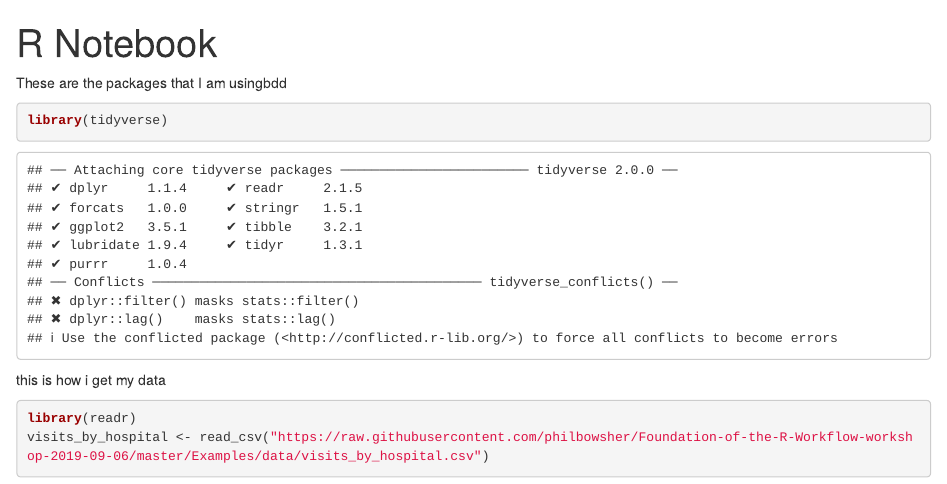
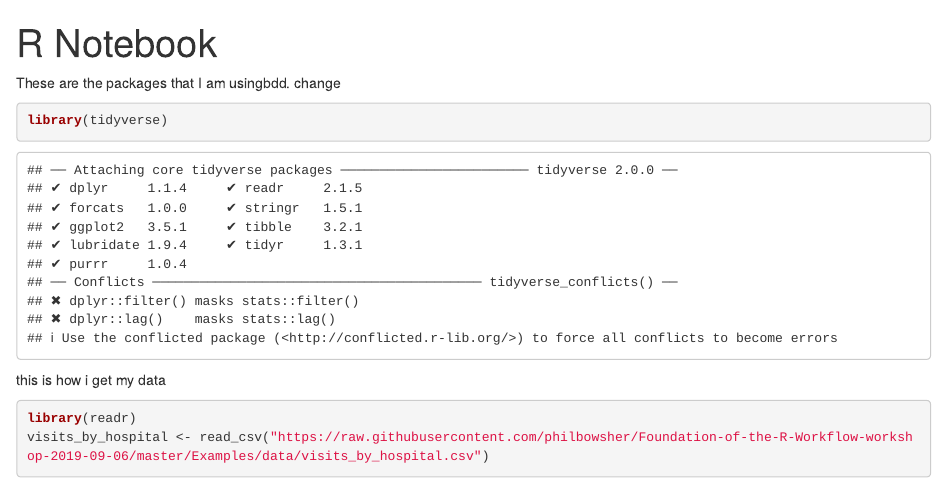
Before and after one commit to anildolgun/glowing-system, an R Markdown document (anilsreport.Rmd): the page in a window 1100 px wide, from its top. Rendered offline with R 4.5, knitr and Pandoc, with nearby package versions; some code elsewhere in the file could not run offline.

````diff
--- a/anilsreport.Rmd
+++ b/anilsreport.Rmd
@@ -4,7 +4,7 @@
 ---
 
 
-These are the packages that I am usingbdd
+These are the packages that I am usingbdd. change
 
 ```{r setup}
 
````
